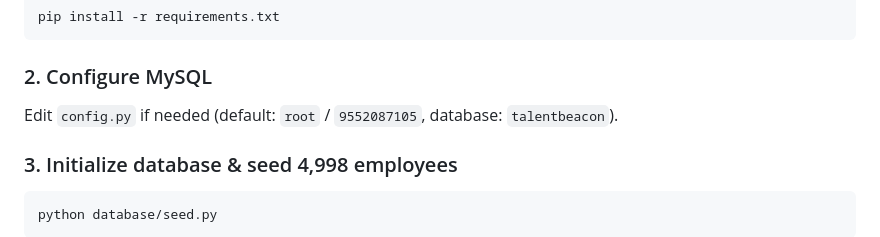
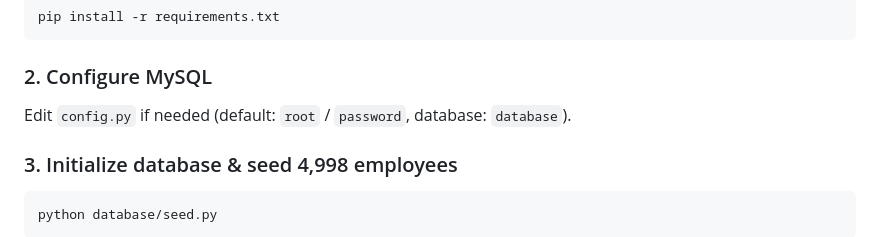
Before and after one commit to himanshurealmec30-byte/Employee-AI-Skill-Intelligence-Platform, a Markdown page: README.md, the part around the change. Drawn GitHub-style.

Commit message:
Update database configuration and documentation

````diff
--- a/README.md
+++ b/README.md
@@ -24,7 +24,7 @@ pip install -r requirements.txt
 ```
 
 ### 2. Configure MySQL
-Edit `config.py` if needed (default: `root` / `9552087105`, database: `talentbeacon`).
+Edit `config.py` if needed (default: `root` / `password`, database: `database`).
 
 ### 3. Initialize database & seed 4,998 employees
 ```bash
````
